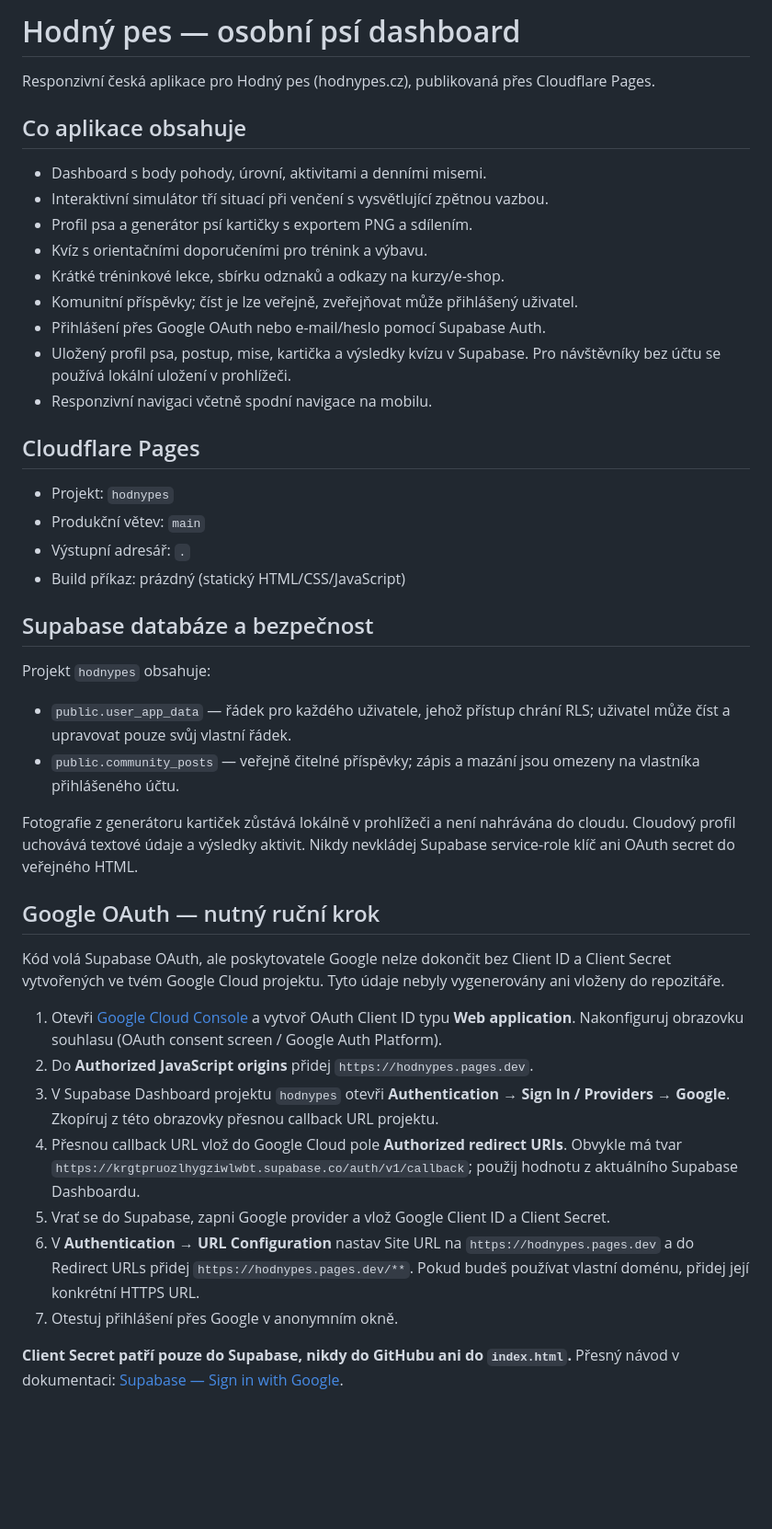
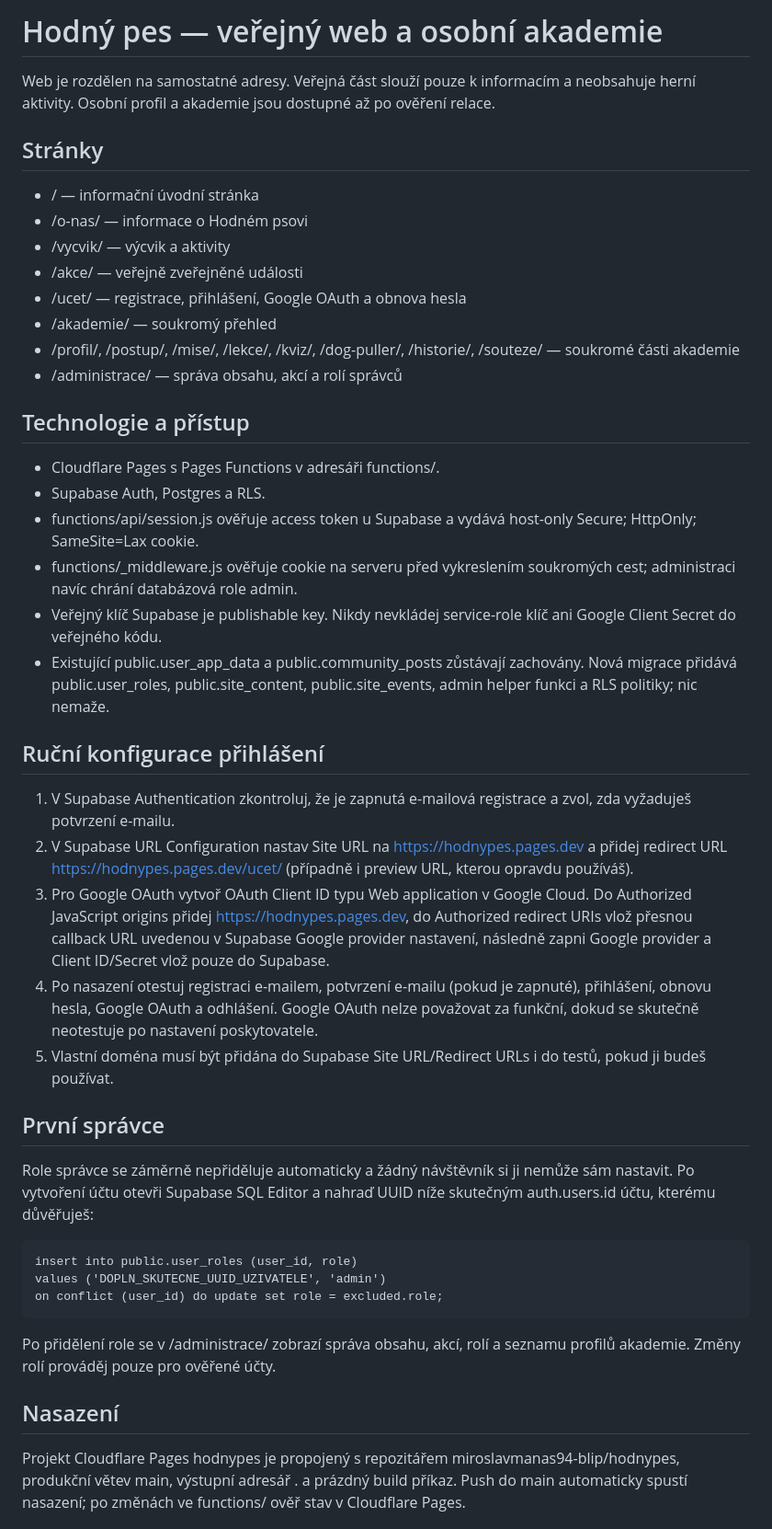
Before and after one commit to miroslavmanas94-blip/hodnypes, a Markdown page: README.md, the part around one of its changes. Shown at 92% size. Rendered like a GitHub page; blank space fills up the shorter version.

Commit message:
Document multi-page site, secure routes and admin setup

```diff
--- a/README.md
+++ b/README.md
@@ -1,41 +1,41 @@
-# Hodný pes — osobní psí dashboard
+# Hodný pes — veřejný web a osobní akademie
 
-Responzivní česká aplikace pro Hodný pes (hodnypes.cz), publikovaná přes Cloudflare Pages.
+Web je rozdělen na samostatné adresy. Veřejná část slouží pouze k informacím a neobsahuje herní aktivity. Osobní profil a akademie jsou dostupné až po ověření relace.
 
-## Co aplikace obsahuje
-- Dashboard s body pohody, úrovní, aktivitami a denními misemi.
-- Interaktivní simulátor tří situací při venčení s vysvětlující zpětnou vazbou.
-- Profil psa a generátor psí kartičky s exportem PNG a sdílením.
-- Kvíz s orientačními doporučeními pro trénink a výbavu.
-- Krátké tréninkové lekce, sbírku odznaků a odkazy na kurzy/e-shop.
-- Komunitní příspěvky; číst je lze veřejně, zveřejňovat může přihlášený uživatel.
-- Přihlášení přes Google OAuth nebo e-mail/heslo pomocí Supabase Auth.
-- Uložený profil psa, postup, mise, kartička a výsledky kvízu v Supabase. Pro návštěvníky bez účtu se používá lokální uložení v prohlížeči.
-- Responzivní navigaci včetně spodní navigace na mobilu.
+## Stránky
+- / — informační úvodní stránka
+- /o-nas/ — informace o Hodném psovi
+- /vycvik/ — výcvik a aktivity
+- /akce/ — veřejně zveřejněné události
+- /ucet/ — registrace, přihlášení, Google OAuth a obnova hesla
+- /akademie/ — soukromý přehled
+- /profil/, /postup/, /mise/, /lekce/, /kviz/, /dog-puller/, /historie/, /souteze/ — soukromé části akademie
+- /administrace/ — správa obsahu, akcí a rolí správců
 
-## Cloudflare Pages
-- Projekt: `hodnypes`
-- Produkční větev: `main`
-- Výstupní adresář: `.`
-- Build příkaz: prázdný (statický HTML/CSS/JavaScript)
+## Technologie a přístup
+- Cloudflare Pages s Pages Functions v adresáři functions/.
+- Supabase Auth, Postgres a RLS.
+- functions/api/session.js ověřuje access token u Supabase a vydává host-only Secure; HttpOnly; SameSite=Lax cookie.
+- functions/_middleware.js ověřuje cookie na serveru před vykreslením soukromých cest; administraci navíc chrání databázová role admin.
+- Veřejný klíč Supabase je publishable key. Nikdy nevkládej service-role klíč ani Google Client Secret do veřejného kódu.
+- Existující public.user_app_data a public.community_posts zůstávají zachovány. Nová migrace přidává public.user_roles, public.site_content, public.site_events, admin helper funkci a RLS politiky; nic nemaže.
 
-## Supabase databáze a bezpečnost
-Projekt `hodnypes` obsahuje:
-- `public.user_app_data` — řádek pro každého uživatele, jehož přístup chrání RLS; uživatel může číst a upravovat pouze svůj vlastní řádek.
-- `public.community_posts` — veřejně čitelné příspěvky; zápis a mazání jsou omezeny na vlastníka přihlášeného účtu.
+## Ruční konfigurace přihlášení
+1. V Supabase Authentication zkontroluj, že je zapnutá e-mailová registrace a zvol, zda vyžaduješ potvrzení e-mailu.
+2. V Supabase URL Configuration nastav Site URL na https://hodnypes.pages.dev a přidej redirect URL https://hodnypes.pages.dev/ucet/ (případně i preview URL, kterou opravdu používáš).
+3. Pro Google OAuth vytvoř OAuth Client ID typu Web application v Google Cloud. Do Authorized JavaScript origins přidej https://hodnypes.pages.dev, do Authorized redirect URIs vlož přesnou callback URL uvedenou v Supabase Google provider nastavení, následně zapni Google provider a Client ID/Secret vlož pouze do Supabase.
+4. Po nasazení otestuj registraci e-mailem, potvrzení e-mailu (pokud je zapnuté), přihlášení, obnovu hesla, Google OAuth a odhlášení. Google OAuth nelze považovat za funkční, dokud se skutečně neotestuje po nastavení poskytovatele.
+5. Vlastní doména musí být přidána do Supabase Site URL/Redirect URLs i do testů, pokud ji budeš používat.
 
-Fotografie z generátoru kartiček zůstává lokálně v prohlížeči a není nahrávána do cloudu. Cloudový profil uchovává textové údaje a výsledky aktivit. Nikdy nevkládej Supabase service-role klíč ani OAuth secret do veřejného HTML.
+## První správce
+Role správce se záměrně nepřiděluje automaticky a žádný návštěvník si ji nemůže sám nastavit. Po vytvoření účtu otevři Supabase SQL Editor a nahraď UUID níže skutečným auth.users.id účtu, kterému důvěřuješ:
 
-## Google OAuth — nutný ruční krok
-Kód volá Supabase OAuth, ale poskytovatele Google nelze dokončit bez Client ID a Client Secret vytvořených ve tvém Google Cloud projektu. Tyto údaje nebyly vygenerovány ani vloženy do repozitáře.
+    insert into public.user_roles (user_id, role)
+    values ('DOPLN_SKUTECNE_UUID_UZIVATELE', 'admin')
+    on conflict (user_id) do update set role = excluded.role;
 
-1. Otevři [Google Cloud Console](https://console.cloud.google.com/) a vytvoř OAuth Client ID typu **Web application**. Nakonfiguruj obrazovku souhlasu (OAuth consent screen / Google Auth Platform).
-2. Do **Authorized JavaScript origins** přidej `https://hodnypes.pages.dev`.
-3. V Supabase Dashboard projektu `hodnypes` otevři **Authentication → Sign In / Providers → Google**. Zkopíruj z této obrazovky přesnou callback URL projektu.
-4. Přesnou callback URL vlož do Google Cloud pole **Authorized redirect URIs**. Obvykle má tvar `https://krgtpruozlhygziwlwbt.supabase.co/auth/v1/callback`; použij hodnotu z aktuálního Supabase Dashboardu.
-5. Vrať se do Supabase, zapni Google provider a vlož Google Client ID a Client Secret.
-6. V **Authentication → URL Configuration** nastav Site URL na `https://hodnypes.pages.dev` a do Redirect URLs přidej `https://hodnypes.pages.dev/**`. Pokud budeš používat vlastní doménu, přidej její konkrétní HTTPS URL.
-7. Otestuj přihlášení přes Google v anonymním okně.
+Po přidělení role se v /administrace/ zobrazí správa obsahu, akcí, rolí a seznamu profilů akademie. Změny rolí prováděj pouze pro ověřené účty.
 
-**Client Secret patří pouze do Supabase, nikdy do GitHubu ani do `index.html`.** Přesný návod v dokumentaci: [Supabase — Sign in with Google](https://supabase.com/docs/guides/auth/social-login/auth-google).
+## Nasazení
+Projekt Cloudflare Pages hodnypes je propojený s repozitářem miroslavmanas94-blip/hodnypes, produkční větev main, výstupní adresář . a prázdný build příkaz. Push do main automaticky spustí nasazení; po změnách ve functions/ ověř stav v Cloudflare Pages.
 
```
Also changed, not shown: other parts of README.md (+5 -10 lines).
